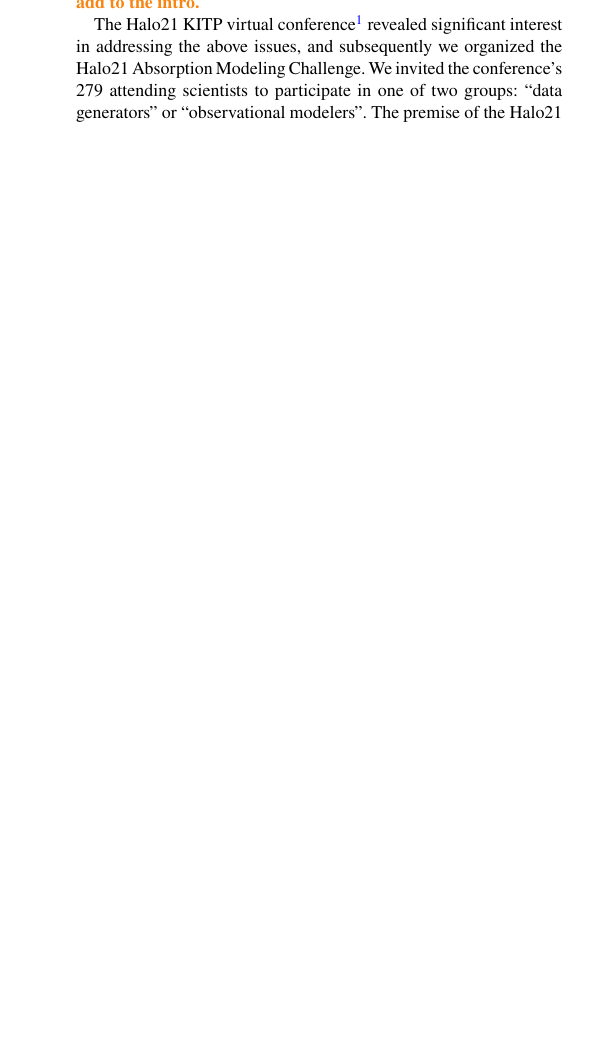
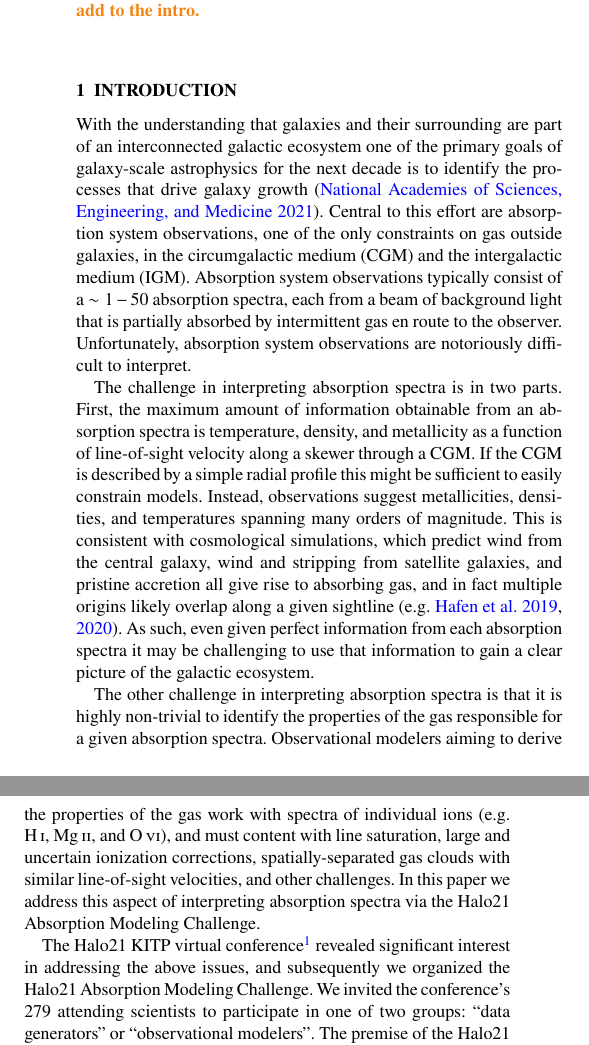
Before and after one commit to zhafen/cgm_modeling_challenge_paper, a LaTeX paper (main.tex): part of one column of page 2 of 19 before the commit and two parts of the columns of page 2 of 20 after it, the two joined at a grey line, cut so that both start at the same text, the shorter picture padded with empty space. Compiled offline with pdfLaTeX; a LaTeX package or settings file that is missing is left out.

Commit message:
Added intro.

```diff
--- a/main.tex
+++ b/main.tex
@@ -184,3 +196,23 @@
+\section{Introduction}
+
+% Baryon cycle and absorption spectra
+With the understanding that galaxies and their surrounding are part of an interconnected galactic ecosystem one of the primary goals of galaxy-scale astrophysics for the next decade is to identify the processes that drive galaxy growth~\citep{Decadal2020}.
+Central to this effort are absorption system observations, one of the only constraints on gas outside galaxies, in the circumgalactic medium (CGM) and the intergalactic medium (IGM).
+Absorption system observations typically consist of a $\sim 1-50$ absorption spectra, each from a beam of background light that is partially absorbed by intermittent gas en route to the observer.
+Unfortunately, absorption system observations are notoriously difficult to interpret.
+
+% Interpreting given correct properties
+The challenge in interpreting absorption spectra is in two parts.
+First, the maximum amount of information obtainable from an absorption spectra is temperature, density, and metallicity as a function of line-of-sight velocity along a skewer through a CGM.
+If the CGM is described by a simple radial profile this might be sufficient to easily constrain models.
+Instead, observations suggest metallicities, densities, and temperatures spanning many orders of magnitude.
+This is consistent with cosmological simulations, which predict wind from the central galaxy, wind and stripping from satellite galaxies, and pristine accretion all give rise to absorbing gas, and in fact multiple origins likely overlap along a given sightline~\citep[e.g.][]{Hafen2019, Hafen2020}.
+As such, even given perfect information from each absorption spectra it may be challenging to use that information to gain a clear picture of the galactic ecosystem.
+
+% Deriving accurate properties
+The other challenge in interpreting absorption spectra is that it is highly non-trivial to identify the properties of the gas responsible for a given absorption spectra.
+Observational modelers aiming to derive the properties of the gas work with spectra of individual ions (e.g. \ion{H}{I}, \ion{Mg}{II}, and \ion{O}{VI}), and must content with line saturation, large and uncertain ionization corrections, spatially-separated gas clouds with similar line-of-sight velocities, and other challenges.
+In this paper we address this aspect of interpreting absorption spectra via the Halo21 Absorption Modeling Challenge.
 
 % Challenge summary
 The Halo21 KITP virtual conference\footnote{Halo21 was a ten-week open-attendance online conference held in early 2021 with the support of the Kavli Institute for Theoretical Physics at Santa Barbara. \atcameron{As an organizer, anything else we should add? I also added acknowledgements at the end.}} revealed significant interest in addressing the above issues, and subsequently we organized the Halo21 Absorption Modeling Challenge.
```
Also changed, not shown: main.tex (29 more changed lines).
